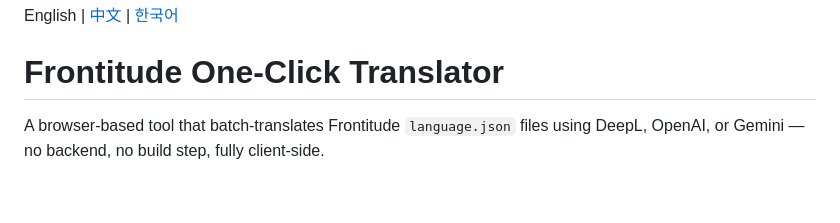
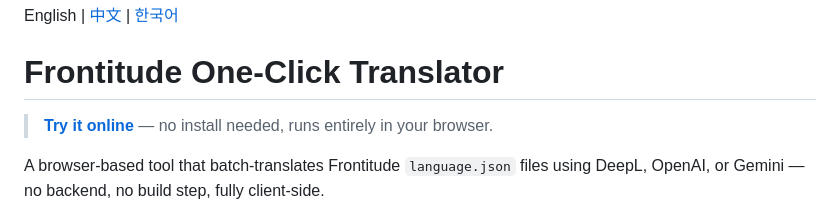
Before and after one commit to howwmingnew/frontitude-auto-translator, a Markdown page: README.md, the part around the change. Rendered like a GitHub page; blank space fills up the shorter version.

```diff
--- a/README.md
+++ b/README.md
@@ -1,6 +1,8 @@
 English | [中文](README.zh-TW.md) | [한국어](README.ko.md)
 
 # Frontitude One-Click Translator
+
+> **[Try it online](https://howwmingnew.github.io/frontitude-auto-translator/)** — no install needed, runs entirely in your browser.
 
 A browser-based tool that batch-translates Frontitude `language.json` files using DeepL, OpenAI, or Gemini — no backend, no build step, fully client-side.
 
```
Also changed, not shown: README.ko.md (+2 -0 lines), README.zh-TW.md (+2 -0 lines).
